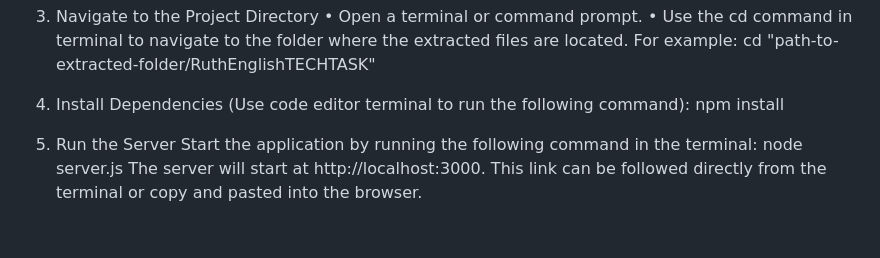
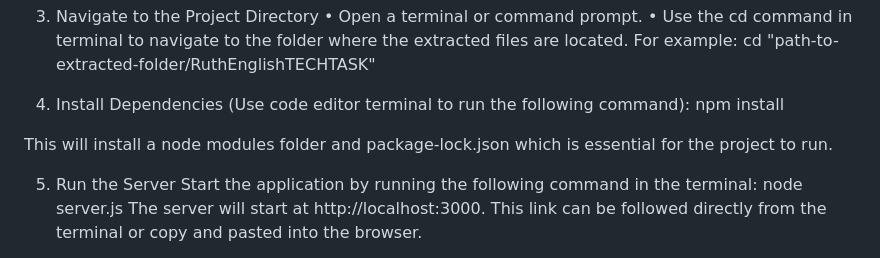
Before and after one commit to ruthie-03/TechTask, a Markdown page: README.md, the part around the change. GitHub-like rendering; blank space fills up the shorter version.

```diff
--- a/README.md
+++ b/README.md
@@ -42,6 +42,8 @@ Setup Instructions
 
 4. Install Dependencies (Use code editor terminal to run the following command):
 npm install
+
+This will install a node modules folder and package-lock.json which is essential for the project to run.
 
 5. Run the Server
 Start the application by running the following command in the terminal:
```
